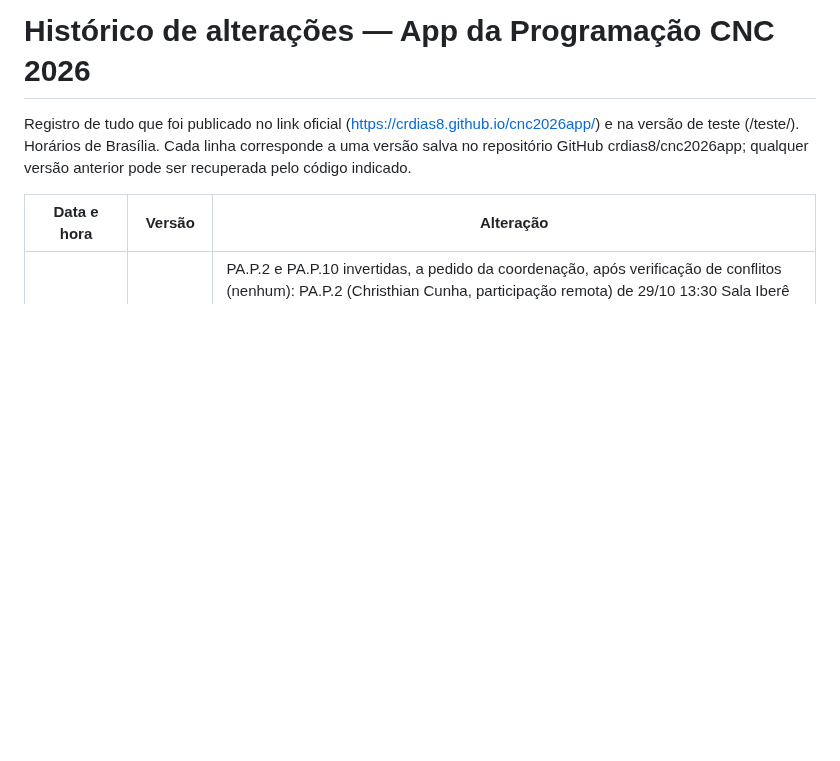
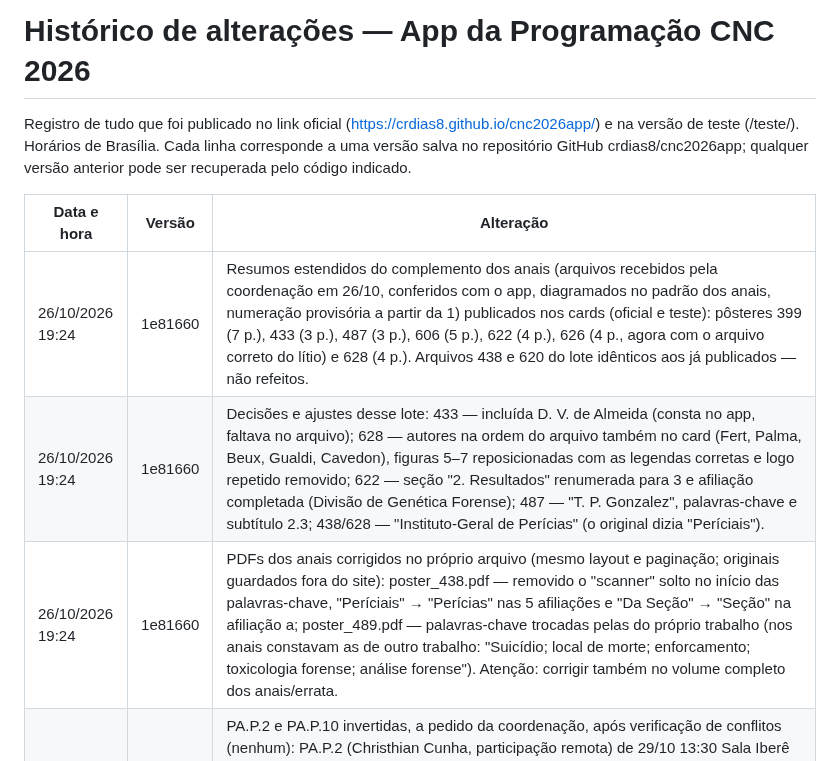
Before and after one commit to crdias8/cnc2026app, a Markdown page: HISTORICO.md, the part around the change. Rendered like a GitHub page; blank space fills up the shorter version.

Commit message:
Histórico: lote de pôsteres 26/10 noite
Co-Authored-By: Claude Opus 5.5 <noreply@anthropic.com>
Claude-Session: https://claude.ai/code/session_01QpbTdYhaPvXSWS9jUnXZKz

```diff
--- a/HISTORICO.md
+++ b/HISTORICO.md
@@ -4,6 +4,9 @@ Registro de tudo que foi publicado no link oficial (https://crdias8.github.io/cn
 
 | Data e hora | Versão | Alteração |
 |---|---|---|
+| 26/10/2026 19:24 | 1e81660 | Resumos estendidos do complemento dos anais (arquivos recebidos pela coordenação em 26/10, conferidos com o app, diagramados no padrão dos anais, numeração provisória a partir da 1) publicados nos cards (oficial e teste): pôsteres 399 (7 p.), 433 (3 p.), 487 (3 p.), 606 (5 p.), 622 (4 p.), 626 (4 p., agora com o arquivo correto do lítio) e 628 (4 p.). Arquivos 438 e 620 do lote idênticos aos já publicados — não refeitos. |
+| 26/10/2026 19:24 | 1e81660 | Decisões e ajustes desse lote: 433 — incluída D. V. de Almeida (consta no app, faltava no arquivo); 628 — autores na ordem do arquivo também no card (Fert, Palma, Beux, Gualdi, Cavedon), figuras 5–7 reposicionadas com as legendas corretas e logo repetido removido; 622 — seção "2. Resultados" renumerada para 3 e afiliação completada (Divisão de Genética Forense); 487 — "T. P. Gonzalez", palavras-chave e subtítulo 2.3; 438/628 — "Instituto-Geral de Perícias" (o original dizia "Períciais"). |
+| 26/10/2026 19:24 | 1e81660 | PDFs dos anais corrigidos no próprio arquivo (mesmo layout e paginação; originais guardados fora do site): poster_438.pdf — removido o "scanner" solto no início das palavras-chave, "Períciais" → "Perícias" nas 5 afiliações e "Da Seção" → "Seção" na afiliação a; poster_489.pdf — palavras-chave trocadas pelas do próprio trabalho (nos anais constavam as de outro trabalho: "Suicídio; local de morte; enforcamento; toxicologia forense; análise forense"). Atenção: corrigir também no volume completo dos anais/errata. |
 | 26/10/2026 19:03 | 845a768 | PA.P.2 e PA.P.10 invertidas, a pedido da coordenação, após verificação de conflitos (nenhum): PA.P.2 (Christhian Cunha, participação remota) de 29/10 13:30 Sala Iberê Camargo para 28/10 17:10 Sala Josué Guimarães; PA.P.10 (Daniel Cristiano Paim) de 28/10 17:10 Sala Josué Guimarães para 29/10 13:30 Sala Iberê Camargo. Escala de apoio de sala mantida por enquanto (PA.P.2 com Pedro Augusto Loguercio Bittencourt; PA.P.10 com Dienifer Cunha dos Santos) — coordenação ainda confirmando eventual troca dos apoios. Oficial e teste. |
 | 26/10/2026 18:50 | b0eb413 | Rodízio de palestras de Gestão e Inovação, a pedido da coordenação, após verificação de conflitos de sala, palestrantes e apoio de sala (nenhum encontrado): GI.P.6 (Camila Pintarelli) de 28/10 14:30 Sala Josué Guimarães para 28/10 16:10 Sala João Simões Lopes Neto; GI.P.4 (Jéferson Sangalin) de 29/10 11:00 Sala Josué Guimarães para 28/10 14:30 Sala Josué Guimarães; GI.P.7 (Luciano Chaves Arantes) de 28/10 16:10 Sala João Simões Lopes Neto para 29/10 11:00 Sala Josué Guimarães. Apoio de sala nos três novos horários: Sheila Cristina Wendt (escala inalterada). Oficial e teste. |
 | 26/10/2026 18:35 | f96dac9 | Aba 27/10: novo card "Credenciamento" (Institucional, a partir das 07:30, sem sala indicada), a pedido da coordenação (oficial e teste). |
```
